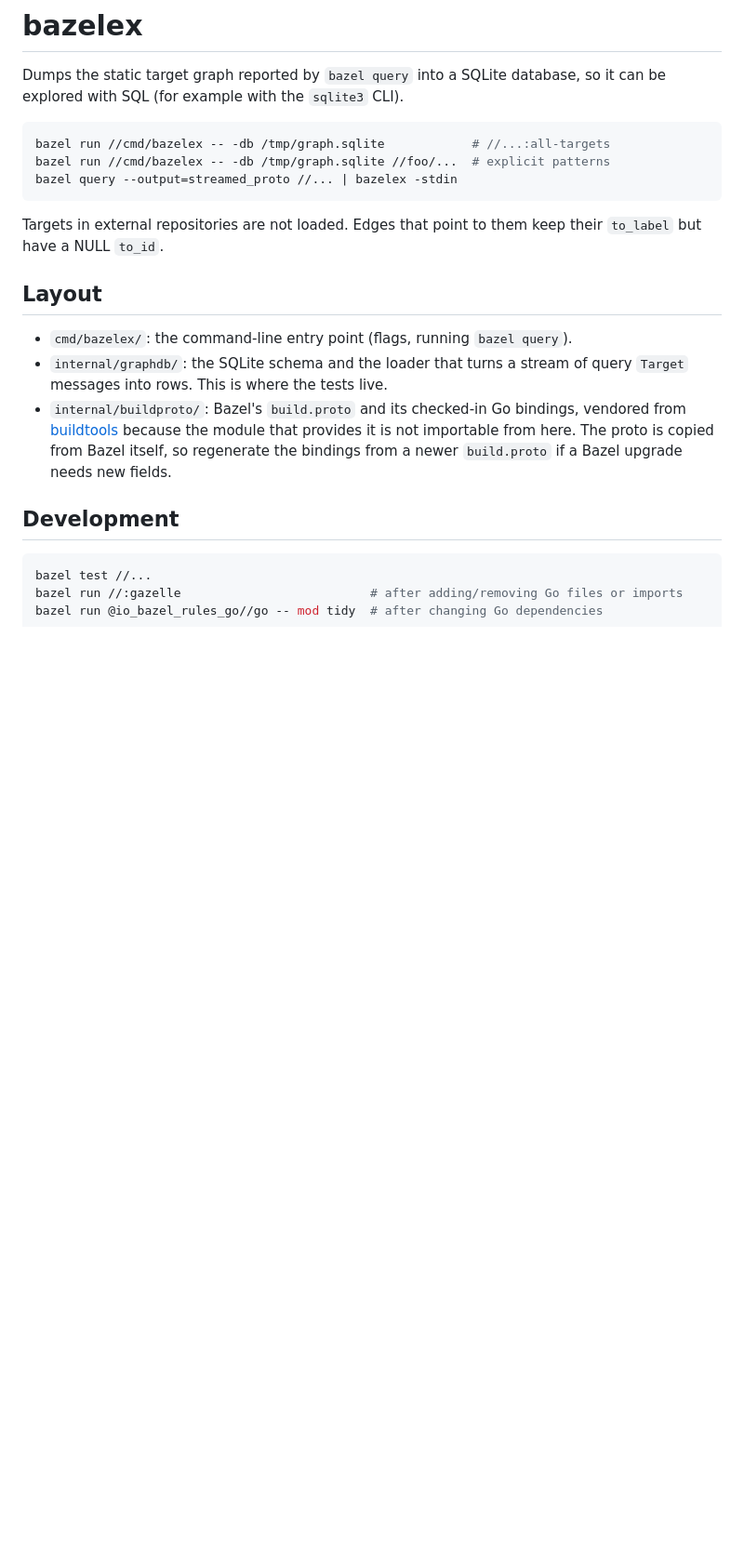
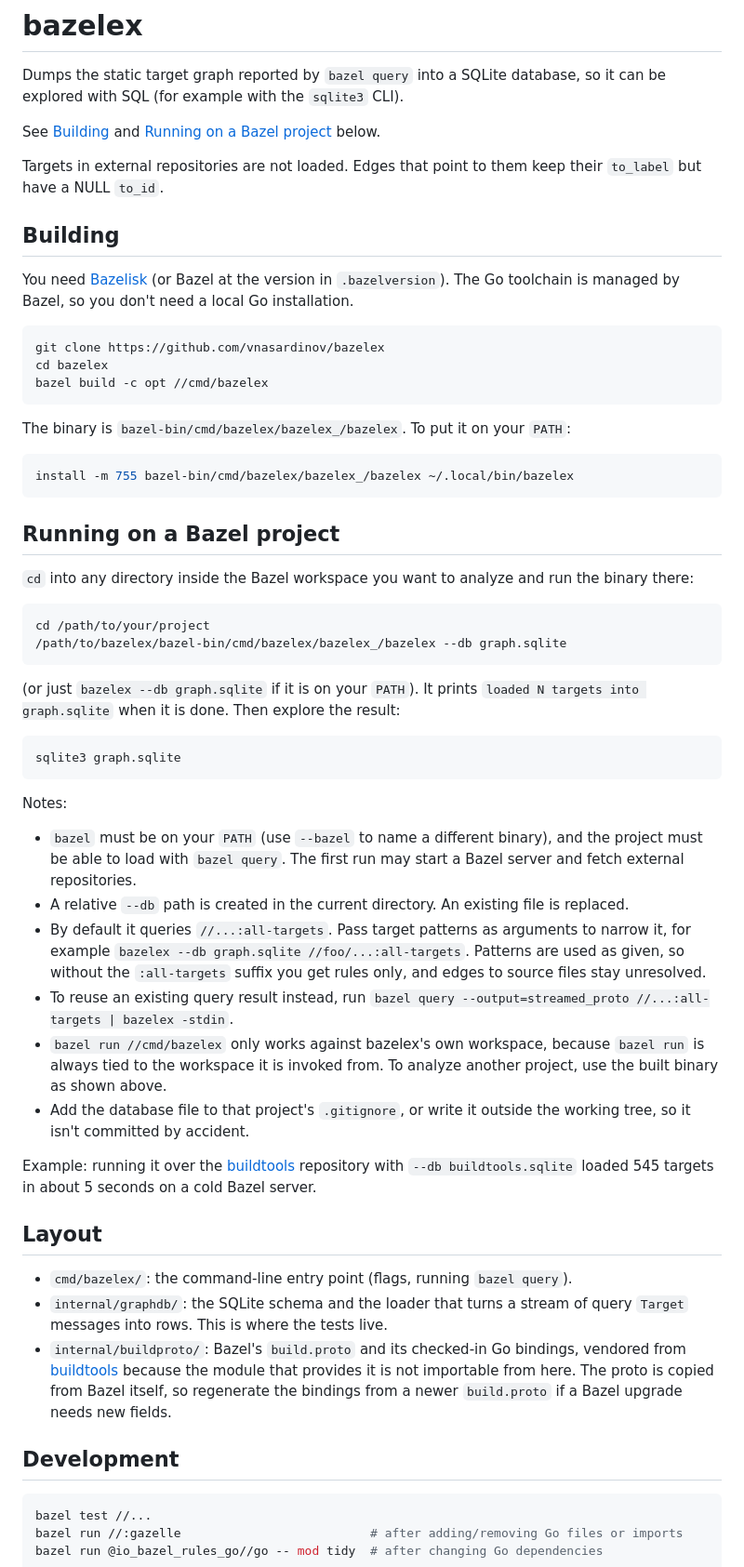
Before and after one commit to vnasardinov/bazelex, a Markdown page: README.md, the part around the change. Shown at 93% size. GitHub-like rendering; blank space fills up the shorter version.

Commit message:
README: document building bazelex and running it on another project
Add Building and Running on a Bazel project sections, including the
caveat that `bazel run` only targets bazelex's own workspace and that
explicit patterns need the :all-targets suffix to include source files.
The steps were checked by running the built binary over the buildtools
workspace.

Co-Authored-By: Claude Sonnet 5.5 <noreply@anthropic.com>

````diff
--- a/README.md
+++ b/README.md
@@ -3,14 +3,70 @@
 Dumps the static target graph reported by `bazel query` into a SQLite database,
 so it can be explored with SQL (for example with the `sqlite3` CLI).
 
-```sh
-bazel run //cmd/bazelex -- -db /tmp/graph.sqlite            # //...:all-targets
-bazel run //cmd/bazelex -- -db /tmp/graph.sqlite //foo/...  # explicit patterns
-bazel query --output=streamed_proto //... | bazelex -stdin
-```
+See [Building](#building) and [Running on a Bazel project](#running-on-a-bazel-project)
+below.
 
 Targets in external repositories are not loaded. Edges that point to them keep
 their `to_label` but have a NULL `to_id`.
+
+## Building
+
+You need [Bazelisk](https://github.com/bazelbuild/bazelisk) (or Bazel at the
+version in `.bazelversion`). The Go toolchain is managed by Bazel, so you don't
+need a local Go installation.
+
+```sh
+git clone https://github.com/vnasardinov/bazelex
+cd bazelex
+bazel build -c opt //cmd/bazelex
+```
+
+The binary is `bazel-bin/cmd/bazelex/bazelex_/bazelex`. To put it on your
+`PATH`:
+
+```sh
+install -m 755 bazel-bin/cmd/bazelex/bazelex_/bazelex ~/.local/bin/bazelex
+```
+
+## Running on a Bazel project
+
+`cd` into any directory inside the Bazel workspace you want to analyze and run
+the binary there:
+
+```sh
+cd /path/to/your/project
+/path/to/bazelex/bazel-bin/cmd/bazelex/bazelex_/bazelex --db graph.sqlite
+```
+
+(or just `bazelex --db graph.sqlite` if it is on your `PATH`). It prints
+`loaded N targets into graph.sqlite` when it is done. Then explore the result:
+
+```sh
+sqlite3 graph.sqlite
+```
+
+Notes:
+
+* `bazel` must be on your `PATH` (use `--bazel` to name a different binary), and
+  the project must be able to load with `bazel query`. The first run may start a
+  Bazel server and fetch external repositories.
+* A relative `--db` path is created in the current directory. An existing file
+  is replaced.
+* By default it queries `//...:all-targets`. Pass target patterns as arguments
+  to narrow it, for example `bazelex --db graph.sqlite //foo/...:all-targets`.
+  Patterns are used as given, so without the `:all-targets` suffix you get rules
+  only, and edges to source files stay unresolved.
+* To reuse an existing query result instead, run
+  `bazel query --output=streamed_proto //...:all-targets | bazelex -stdin`.
+* `bazel run //cmd/bazelex` only works against bazelex's own workspace, because
+  `bazel run` is always tied to the workspace it is invoked from. To analyze
+  another project, use the built binary as shown above.
+* Add the database file to that project's `.gitignore`, or write it outside the
+  working tree, so it isn't committed by accident.
+
+Example: running it over the [buildtools](https://github.com/bazel-contrib/buildtools)
+repository with `--db buildtools.sqlite` loaded 545 targets in about 5 seconds
+on a cold Bazel server.
 
 ## Layout
 
````
